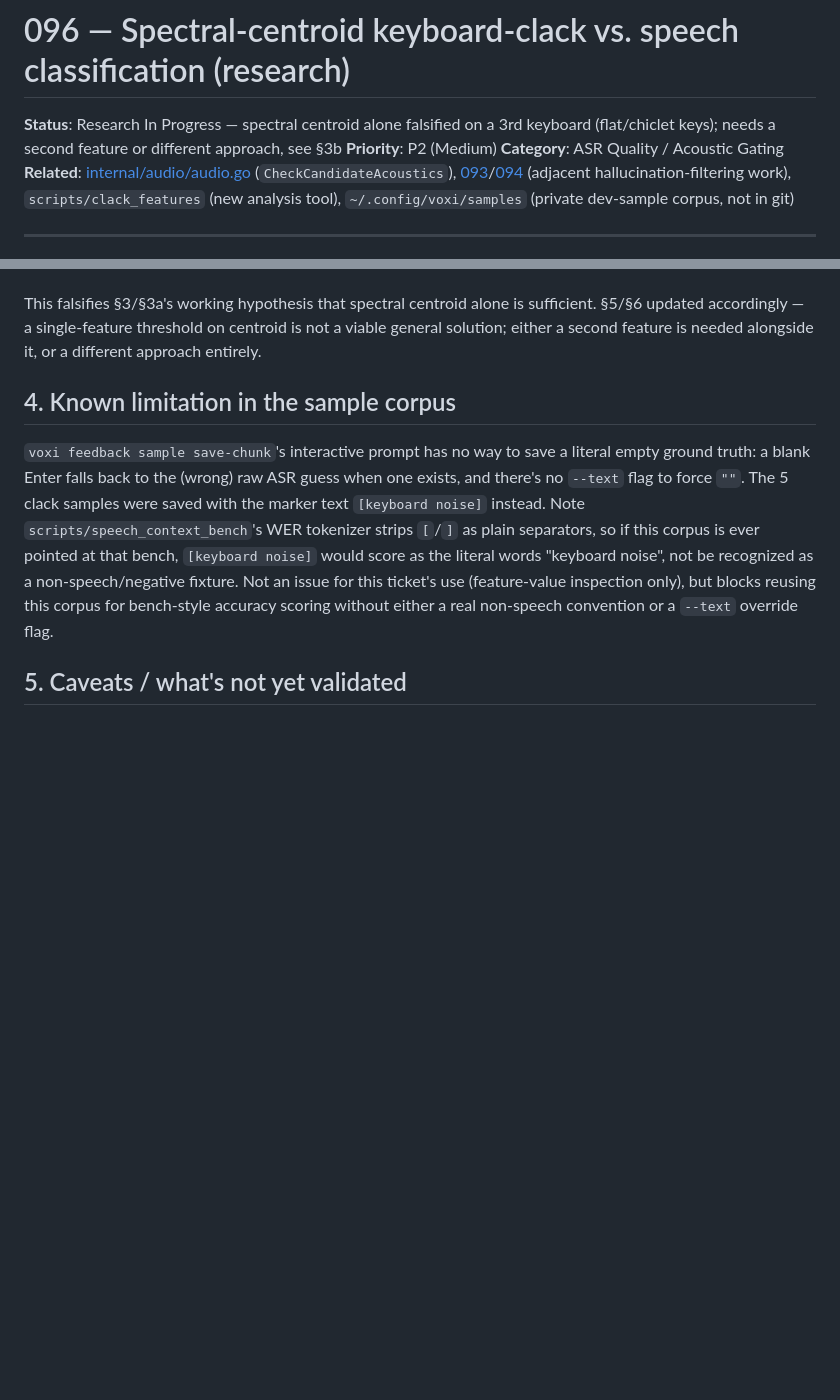
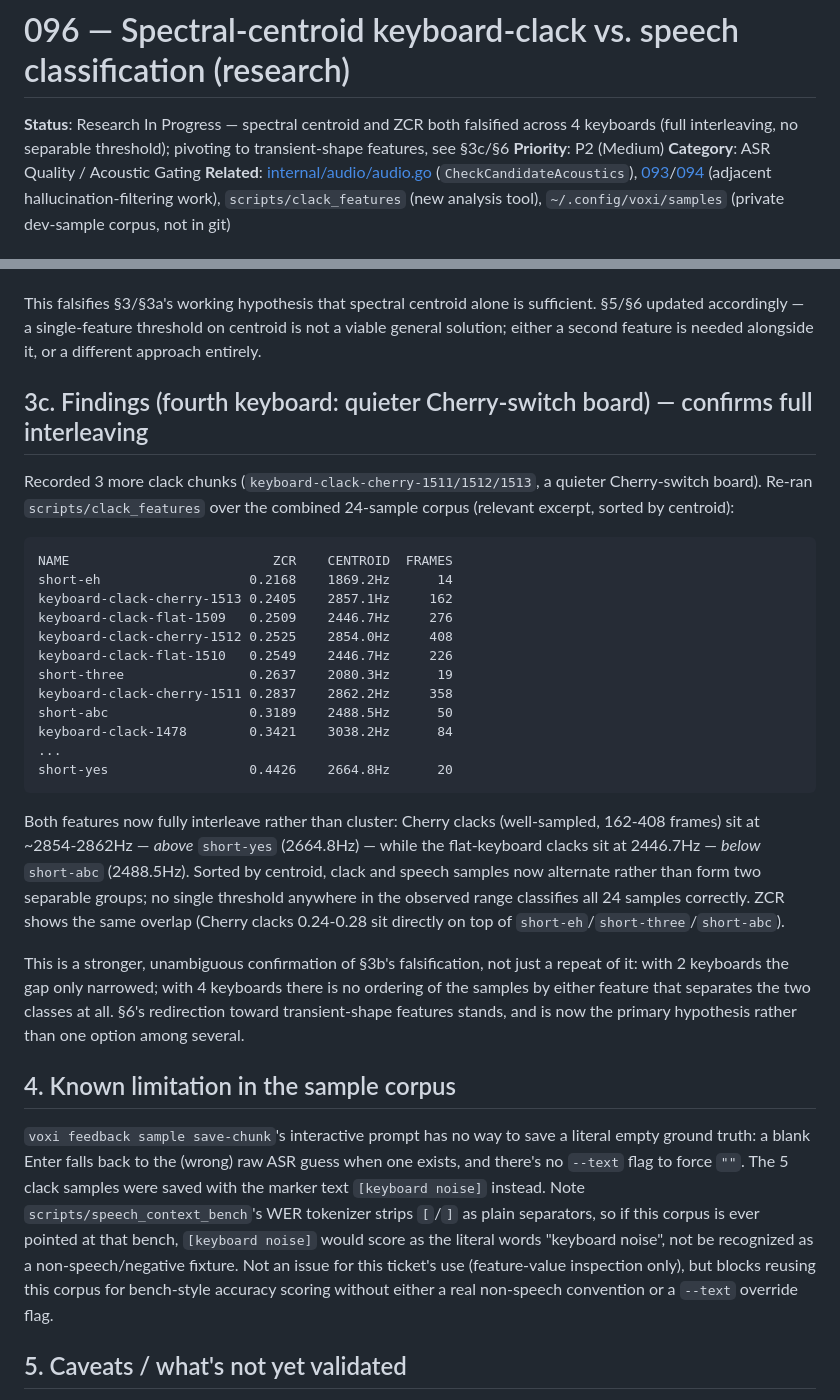
Before and after one commit to ubunatic/voxi, a Markdown page: issues/096-spectral-centroid-keyboard-clack-vs-speech-classification-research.md, 2 parts joined by grey strips. GitHub-like rendering; blank space fills up the shorter version.

Commit message:
docs(issues): update 096, 4th keyboard confirms full clack/speech interleaving
Cherry-switch clacks (well-sampled, 162-408 frames) sit above short-yes
in centroid while flat-key clacks sit below short-abc -- across 4
keyboards, centroid and ZCR both fully interleave clack and speech
samples rather than merely narrowing a gap. No single-feature threshold
on either metric can work; next step is transient-shape features
(attack sharpness, spectral flux) instead.

Co-Authored-By: Claude Sonnet 5 <noreply@anthropic.com>
Claude-Session: https://claude.ai/code/session_01DGdrxwrxGn1xZs2GodHb5i

````diff
--- a/issues/096-spectral-centroid-keyboard-clack-vs-speech-classification-research.md
+++ b/issues/096-spectral-centroid-keyboard-clack-vs-speech-classification-research.md
@@ -1,7 +1,7 @@
 # 096 — Spectral-centroid keyboard-clack vs. speech classification (research)
 
-**Status**: Research In Progress — spectral centroid alone falsified on a 3rd keyboard (flat/chiclet
-keys); needs a second feature or different approach, see §3b
+**Status**: Research In Progress — spectral centroid and ZCR both falsified across 4 keyboards
+(full interleaving, no separable threshold); pivoting to transient-shape features, see §3c/§6
 **Priority**: P2 (Medium)
 **Category**: ASR Quality / Acoustic Gating
 **Related**: [internal/audio/audio.go](../internal/audio/audio.go) (`CheckCandidateAcoustics`), [093](093-collapse-an-immediately-repeated-trailing-sentence-clause-in-eager-transcripts.md)/[094](094-collapserepeatedtrailingclause-wrongly-deletes-a-legitimate-short-answer-that-matches-the-question-s-last-word.md) (adjacent hallucination-filtering work), `scripts/clack_features` (new analysis tool), `~/.config/voxi/samples` (private dev-sample corpus, not in git)
@@ -145,6 +145,39 @@ This falsifies §3/§3a's working hypothesis that spectral centroid alone is suf
 updated accordingly — a single-feature threshold on centroid is not a viable general solution;
 either a second feature is needed alongside it, or a different approach entirely.
 
+## 3c. Findings (fourth keyboard: quieter Cherry-switch board) — confirms full interleaving
+
+Recorded 3 more clack chunks (`keyboard-clack-cherry-1511/1512/1513`, a quieter Cherry-switch
+board). Re-ran `scripts/clack_features` over the combined 24-sample corpus (relevant excerpt,
+sorted by centroid):
+
+```
+NAME                          ZCR    CENTROID  FRAMES
+short-eh                   0.2168    1869.2Hz      14
+keyboard-clack-cherry-1513 0.2405    2857.1Hz     162
+keyboard-clack-flat-1509   0.2509    2446.7Hz     276
+keyboard-clack-cherry-1512 0.2525    2854.0Hz     408
+keyboard-clack-flat-1510   0.2549    2446.7Hz     226
+short-three                0.2637    2080.3Hz      19
+keyboard-clack-cherry-1511 0.2837    2862.2Hz     358
+short-abc                  0.3189    2488.5Hz      50
+keyboard-clack-1478        0.3421    3038.2Hz      84
+...
+short-yes                  0.4426    2664.8Hz      20
+```
+
+Both features now fully interleave rather than cluster: Cherry clacks (well-sampled, 162-408
+frames) sit at ~2854-2862Hz — *above* `short-yes` (2664.8Hz) — while the flat-keyboard clacks sit
+at 2446.7Hz — *below* `short-abc` (2488.5Hz). Sorted by centroid, clack and speech samples now
+alternate rather than form two separable groups; no single threshold anywhere in the observed
+range classifies all 24 samples correctly. ZCR shows the same overlap (Cherry clacks 0.24-0.28
+sit directly on top of `short-eh`/`short-three`/`short-abc`).
+
+This is a stronger, unambiguous confirmation of §3b's falsification, not just a repeat of it: with
+2 keyboards the gap only narrowed; with 4 keyboards there is no ordering of the samples by either
+feature that separates the two classes at all. §6's redirection toward transient-shape features
+stands, and is now the primary hypothesis rather than one option among several.
+
 ## 4. Known limitation in the sample corpus
 
 `voxi feedback sample save-chunk`'s interactive prompt has no way to save a literal empty ground
````
